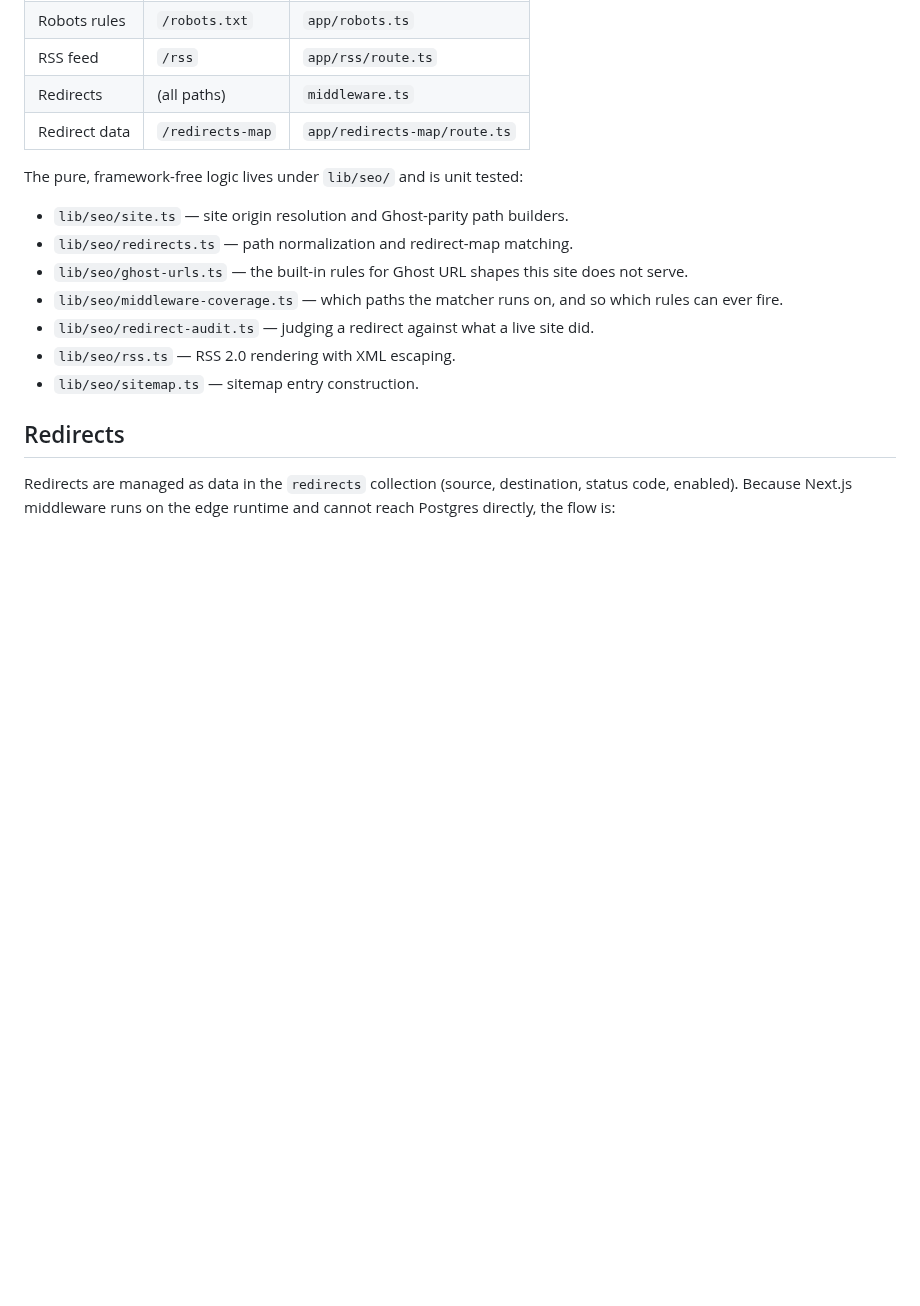
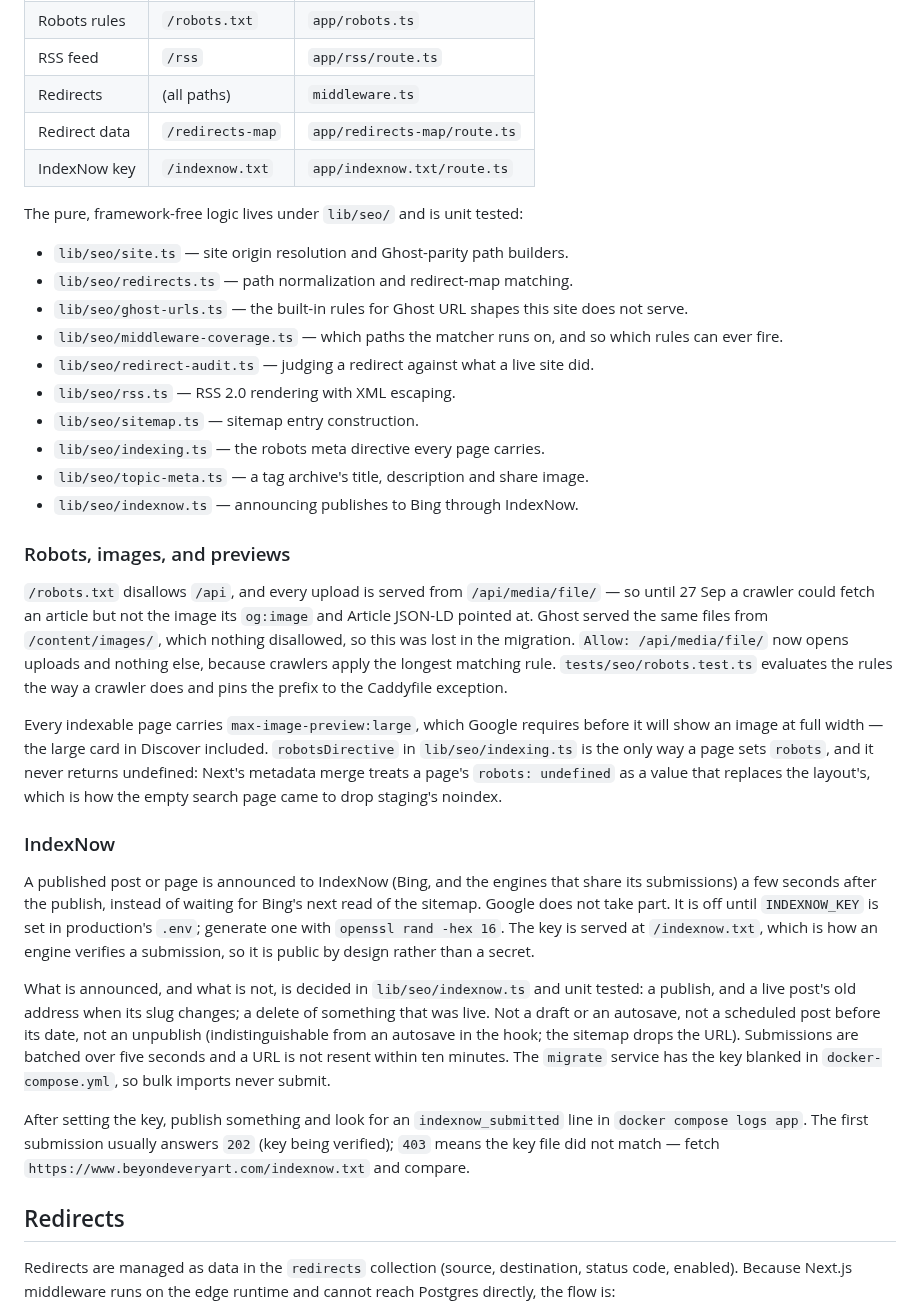
Before and after one commit to tiualvin/beyond-every-art, a Markdown page: docs/SEO_AND_REDIRECTS.md, the part around the change. Drawn GitHub-style; blank space fills up the shorter version.

```diff
--- a/docs/SEO_AND_REDIRECTS.md
+++ b/docs/SEO_AND_REDIRECTS.md
@@ -14,6 +14,7 @@ complements the migration handoff in
 | RSS feed      | `/rss`           | `app/rss/route.ts`           |
 | Redirects     | (all paths)      | `middleware.ts`              |
 | Redirect data | `/redirects-map` | `app/redirects-map/route.ts` |
+| IndexNow key  | `/indexnow.txt`  | `app/indexnow.txt/route.ts`  |
 
 The pure, framework-free logic lives under `lib/seo/` and is unit tested:
 
@@ -26,6 +27,49 @@ The pure, framework-free logic lives under `lib/seo/` and is unit tested:
 - `lib/seo/redirect-audit.ts` — judging a redirect against what a live site did.
 - `lib/seo/rss.ts` — RSS 2.0 rendering with XML escaping.
 - `lib/seo/sitemap.ts` — sitemap entry construction.
+- `lib/seo/indexing.ts` — the robots meta directive every page carries.
+- `lib/seo/topic-meta.ts` — a tag archive's title, description and share image.
+- `lib/seo/indexnow.ts` — announcing publishes to Bing through IndexNow.
+
+### Robots, images, and previews
+
+`/robots.txt` disallows `/api`, and every upload is served from
+`/api/media/file/` — so until 27 Sep a crawler could fetch an article but not
+the image its `og:image` and Article JSON-LD pointed at. Ghost served the same
+files from `/content/images/`, which nothing disallowed, so this was lost in
+the migration. `Allow: /api/media/file/` now opens uploads and nothing else,
+because crawlers apply the longest matching rule. `tests/seo/robots.test.ts`
+evaluates the rules the way a crawler does and pins the prefix to the
+Caddyfile exception.
+
+Every indexable page carries `max-image-preview:large`, which Google requires
+before it will show an image at full width — the large card in Discover
+included. `robotsDirective` in `lib/seo/indexing.ts` is the only way a page
+sets `robots`, and it never returns undefined: Next's metadata merge treats a
+page's `robots: undefined` as a value that replaces the layout's, which is how
+the empty search page came to drop staging's noindex.
+
+### IndexNow
+
+A published post or page is announced to IndexNow (Bing, and the engines that
+share its submissions) a few seconds after the publish, instead of waiting for
+Bing's next read of the sitemap. Google does not take part. It is off until
+`INDEXNOW_KEY` is set in production's `.env`; generate one with
+`openssl rand -hex 16`. The key is served at `/indexnow.txt`, which is how an
+engine verifies a submission, so it is public by design rather than a secret.
+
+What is announced, and what is not, is decided in `lib/seo/indexnow.ts` and
+unit tested: a publish, and a live post's old address when its slug changes; a
+delete of something that was live. Not a draft or an autosave, not a scheduled
+post before its date, not an unpublish (indistinguishable from an autosave in
+the hook; the sitemap drops the URL). Submissions are batched over five
+seconds and a URL is not resent within ten minutes. The `migrate` service has
+the key blanked in `docker-compose.yml`, so bulk imports never submit.
+
+After setting the key, publish something and look for an `indexnow_submitted`
+line in `docker compose logs app`. The first submission usually answers `202`
+(key being verified); `403` means the key file did not match — fetch
+`https://www.beyondeveryart.com/indexnow.txt` and compare.
 
 ## Redirects
 
```
Also changed, not shown: docs/DEPLOYMENT_STATUS.md (+2 -1 lines), docs/LLMS_TXT.md (+15 -15 lines).
